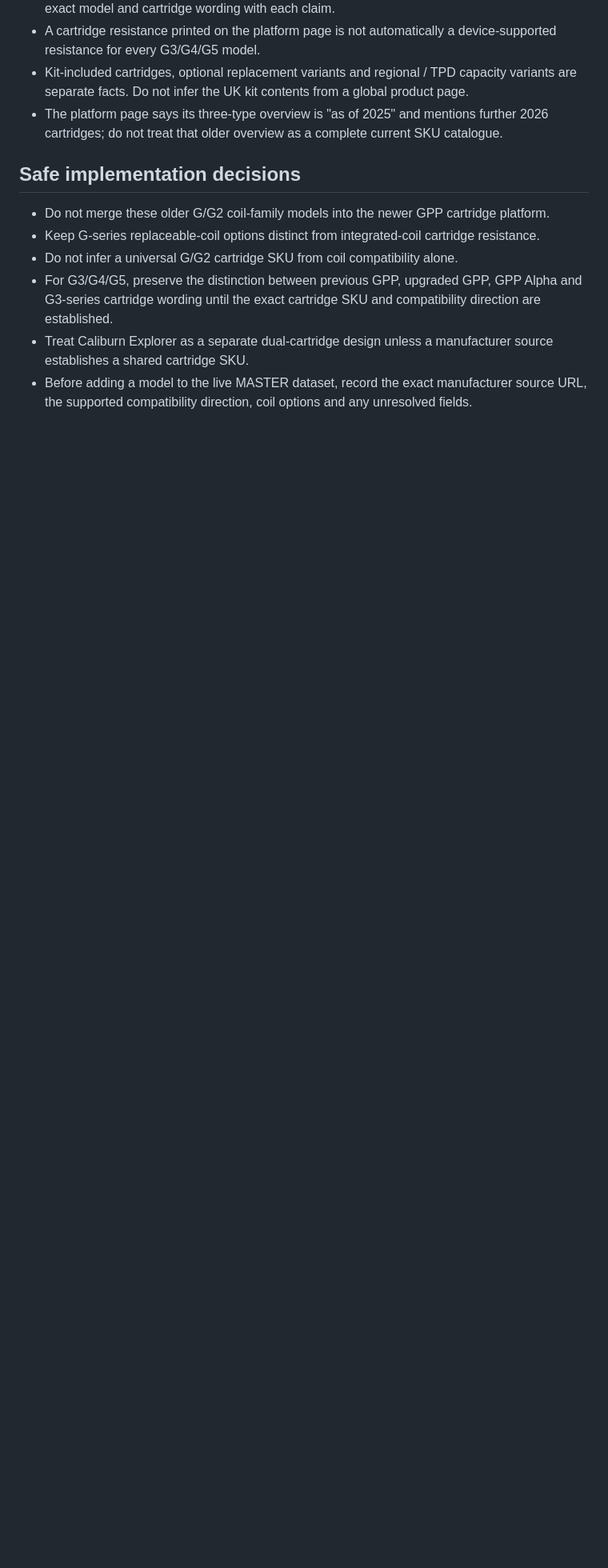
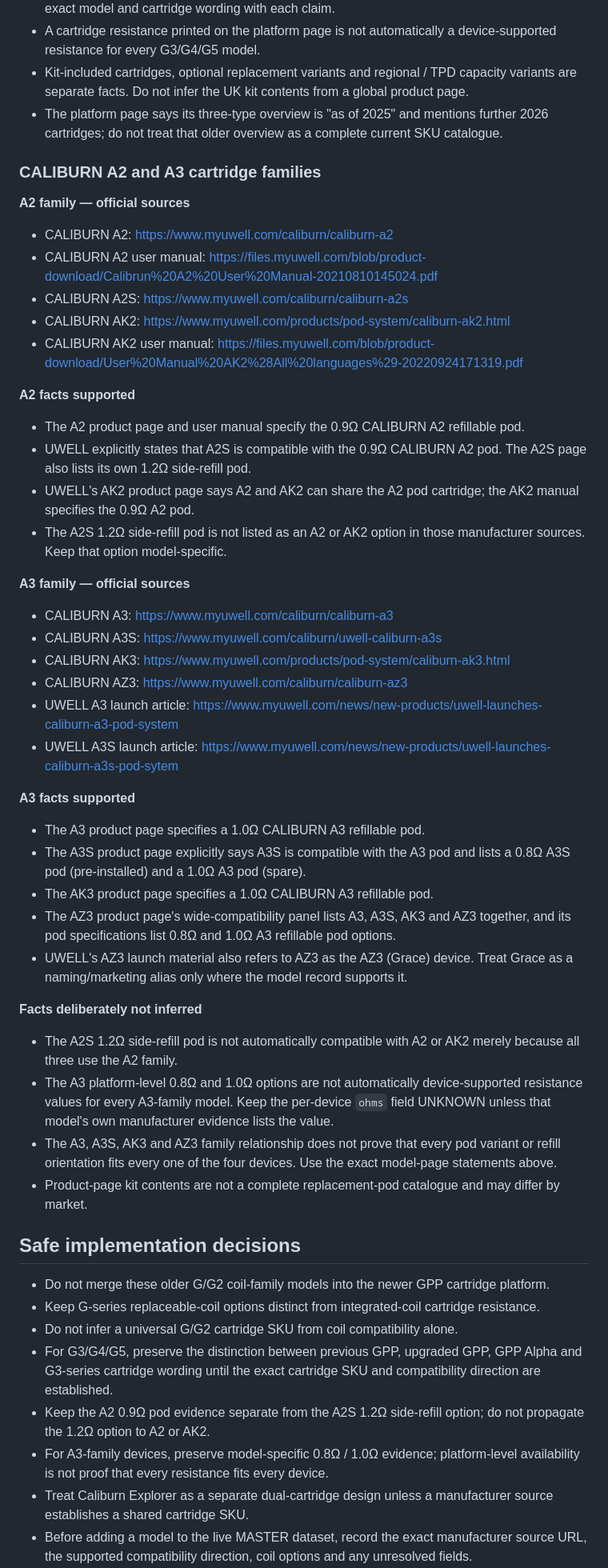
Before and after one commit to egrusta/podlookup, a Markdown page: docs/uwell-caliburn-source-audit.md, the part around one of its changes. Shown at 80% size. Rendered like a GitHub page; blank space fills up the shorter version.

Commit message:
Add official UWELL A2 and A3 family source evidence

```diff
--- a/docs/uwell-caliburn-source-audit.md
+++ b/docs/uwell-caliburn-source-audit.md
@@ -107,12 +107,50 @@
 - Kit-included cartridges, optional replacement variants and regional / TPD capacity variants are separate facts. Do not infer the UK kit contents from a global product page.
 - The platform page says its three-type overview is "as of 2025" and mentions further 2026 cartridges; do not treat that older overview as a complete current SKU catalogue.
 
+### CALIBURN A2 and A3 cartridge families
+
+**A2 family — official sources**
+- CALIBURN A2: https://www.myuwell.com/caliburn/caliburn-a2
+- CALIBURN A2 user manual: https://files.myuwell.com/blob/product-download/Calibrun%20A2%20User%20Manual-20210810145024.pdf
+- CALIBURN A2S: https://www.myuwell.com/caliburn/caliburn-a2s
+- CALIBURN AK2: https://www.myuwell.com/products/pod-system/caliburn-ak2.html
+- CALIBURN AK2 user manual: https://files.myuwell.com/blob/product-download/User%20Manual%20AK2%28All%20languages%29-20220924171319.pdf
+
+**A2 facts supported**
+- The A2 product page and user manual specify the 0.9Ω CALIBURN A2 refillable pod.
+- UWELL explicitly states that A2S is compatible with the 0.9Ω CALIBURN A2 pod. The A2S page also lists its own 1.2Ω side-refill pod.
+- UWELL's AK2 product page says A2 and AK2 can share the A2 pod cartridge; the AK2 manual specifies the 0.9Ω A2 pod.
+- The A2S 1.2Ω side-refill pod is not listed as an A2 or AK2 option in those manufacturer sources. Keep that option model-specific.
+
+**A3 family — official sources**
+- CALIBURN A3: https://www.myuwell.com/caliburn/caliburn-a3
+- CALIBURN A3S: https://www.myuwell.com/caliburn/uwell-caliburn-a3s
+- CALIBURN AK3: https://www.myuwell.com/products/pod-system/caliburn-ak3.html
+- CALIBURN AZ3: https://www.myuwell.com/caliburn/caliburn-az3
+- UWELL A3 launch article: https://www.myuwell.com/news/new-products/uwell-launches-caliburn-a3-pod-system
+- UWELL A3S launch article: https://www.myuwell.com/news/new-products/uwell-launches-caliburn-a3s-pod-sytem
+
+**A3 facts supported**
+- The A3 product page specifies a 1.0Ω CALIBURN A3 refillable pod.
+- The A3S product page explicitly says A3S is compatible with the A3 pod and lists a 0.8Ω A3S pod (pre-installed) and a 1.0Ω A3 pod (spare).
+- The AK3 product page specifies a 1.0Ω CALIBURN A3 refillable pod.
+- The AZ3 product page's wide-compatibility panel lists A3, A3S, AK3 and AZ3 together, and its pod specifications list 0.8Ω and 1.0Ω A3 refillable pod options.
+- UWELL's AZ3 launch material also refers to AZ3 as the AZ3 (Grace) device. Treat Grace as a naming/marketing alias only where the model record supports it.
+
+**Facts deliberately not inferred**
+- The A2S 1.2Ω side-refill pod is not automatically compatible with A2 or AK2 merely because all three use the A2 family.
+- The A3 platform-level 0.8Ω and 1.0Ω options are not automatically device-supported resistance values for every A3-family model. Keep the per-device `ohms` field UNKNOWN unless that model's own manufacturer evidence lists the value.
+- The A3, A3S, AK3 and AZ3 family relationship does not prove that every pod variant or refill orientation fits every one of the four devices. Use the exact model-page statements above.
+- Product-page kit contents are not a complete replacement-pod catalogue and may differ by market.
+
 ## Safe implementation decisions
 
 - Do not merge these older G/G2 coil-family models into the newer GPP cartridge platform.
 - Keep G-series replaceable-coil options distinct from integrated-coil cartridge resistance.
 - Do not infer a universal G/G2 cartridge SKU from coil compatibility alone.
 - For G3/G4/G5, preserve the distinction between previous GPP, upgraded GPP, GPP Alpha and G3-series cartridge wording until the exact cartridge SKU and compatibility direction are established.
+- Keep the A2 0.9Ω pod evidence separate from the A2S 1.2Ω side-refill option; do not propagate the 1.2Ω option to A2 or AK2.
+- For A3-family devices, preserve model-specific 0.8Ω / 1.0Ω evidence; platform-level availability is not proof that every resistance fits every device.
 - Treat Caliburn Explorer as a separate dual-cartridge design unless a manufacturer source establishes a shared cartridge SKU.
 - Before adding a model to the live MASTER dataset, record the exact manufacturer source URL, the supported compatibility direction, coil options and any unresolved fields.
 - If the model's exact cartridge mapping remains unclear, it may be listed as a device with pod compatibility UNKNOWN rather than assigning a guessed platform.
```
Also changed, not shown: other parts of docs/uwell-caliburn-source-audit.md (+1 -0 lines).
